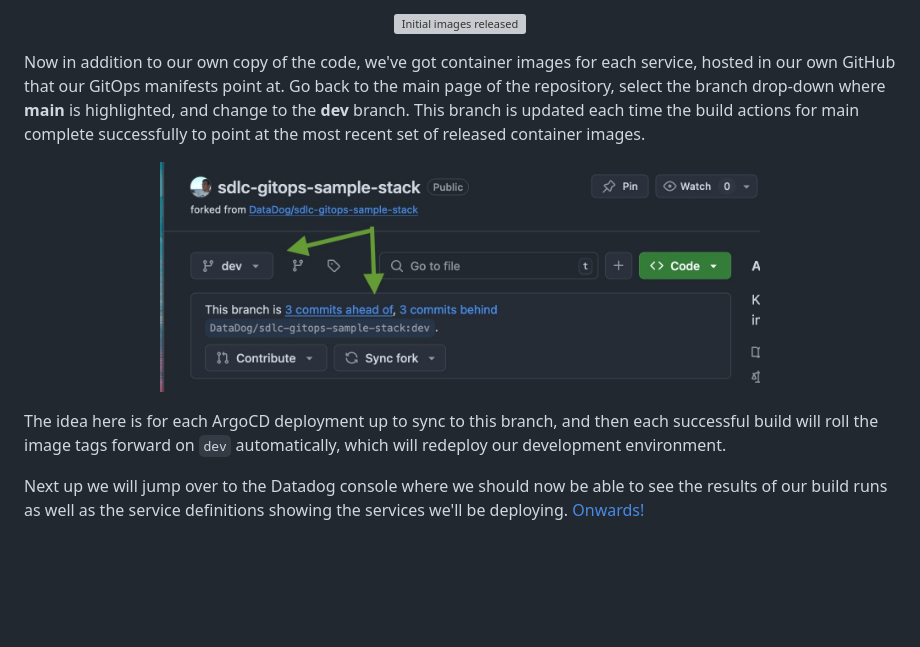
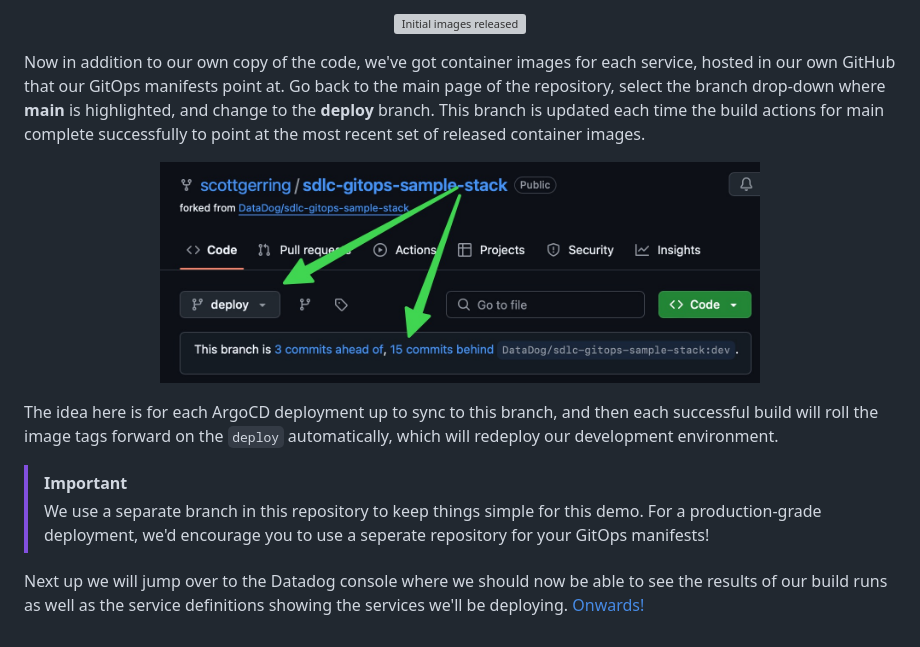
Before and after one commit to DataDog/sdlc-gitops-sample-stack, a Markdown page: docs/setup-trigger-initial-build.md, the part around the change. Drawn GitHub-style; pictures changed too: docs/assets/setup-trigger-initial-build-show-branch.jpeg; blank space fills up the shorter version; grey boxes are pictures that could not be loaded.

Commit message:
chore: Switch deployment branch to 'deploy' to make things clearer

```diff
--- a/docs/setup-trigger-initial-build.md
+++ b/docs/setup-trigger-initial-build.md
@@ -50,14 +50,15 @@ Wait for the build to complete, then validate that the images produced are visib
 </p>
 
 Now in addition to our own copy of the code, we've got container images for each service, hosted in our own GitHub that our GitOps manifests point at.
-Go back to the main page of the repository, select the branch drop-down where **main** is highlighted, and change to the **dev** branch. This branch is updated
-each time the build actions for main complete successfully to point at the most recent set of released container images.
+Go back to the main page of the repository, select the branch drop-down where **main** is highlighted, and change to the **deploy** branch. This branch is updated each time the build actions for main complete successfully to point at the most recent set of released container images.
 
 <p align='center'>
     <img alt="Show dev environment image hashes" src="assets/setup-trigger-initial-build-show-branch.jpeg" width="600px" />
 </p>
 
-The idea here is for each ArgoCD deployment up to sync to this branch, and then each successful build will roll the image tags forward on `dev` automatically,
-which will redeploy our development environment.
+The idea here is for each ArgoCD deployment up to sync to this branch, and then each successful build will roll the image tags forward on the `deploy` automatically,  which will redeploy our development environment.
+
+> [!IMPORTANT]
+> We use a separate branch in this repository to keep things simple for this demo. For a production-grade deployment, we'd encourage you to use a seperate repository for your GitOps manifests!
 
 Next up we will jump over to the Datadog console where we should now be able to see the results of our build runs as well as the service definitions showing the services we'll be deploying. [Onwards!](setup-dev-lifecycle-visibility.md)
```
Also changed, not shown: 3 other files.
